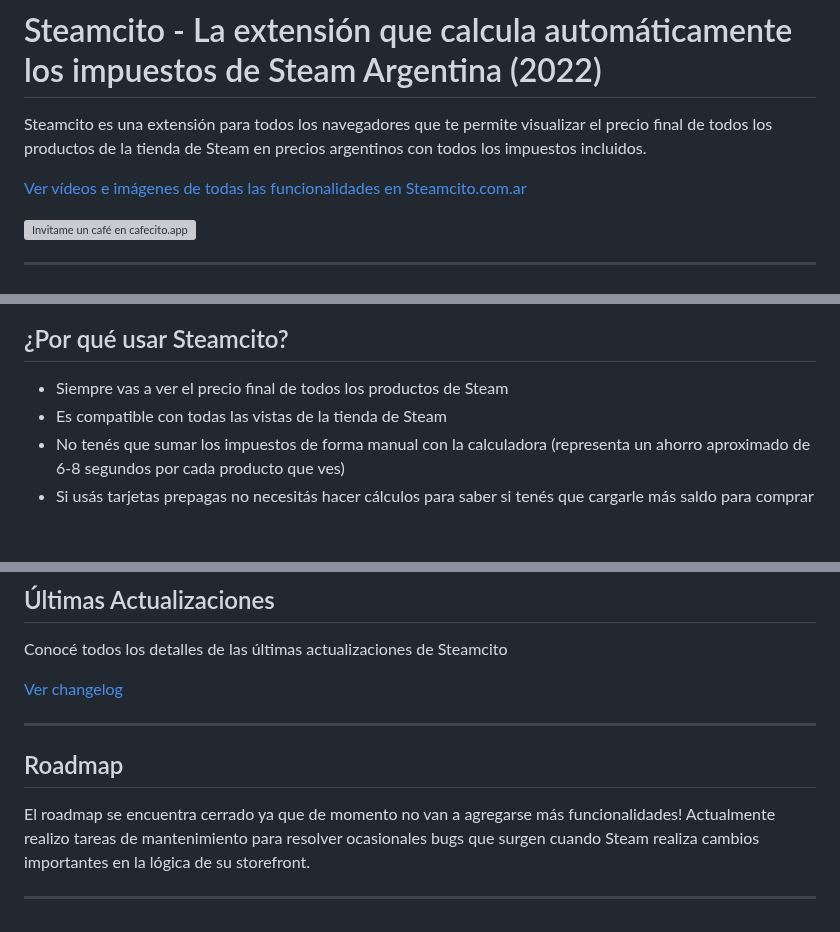
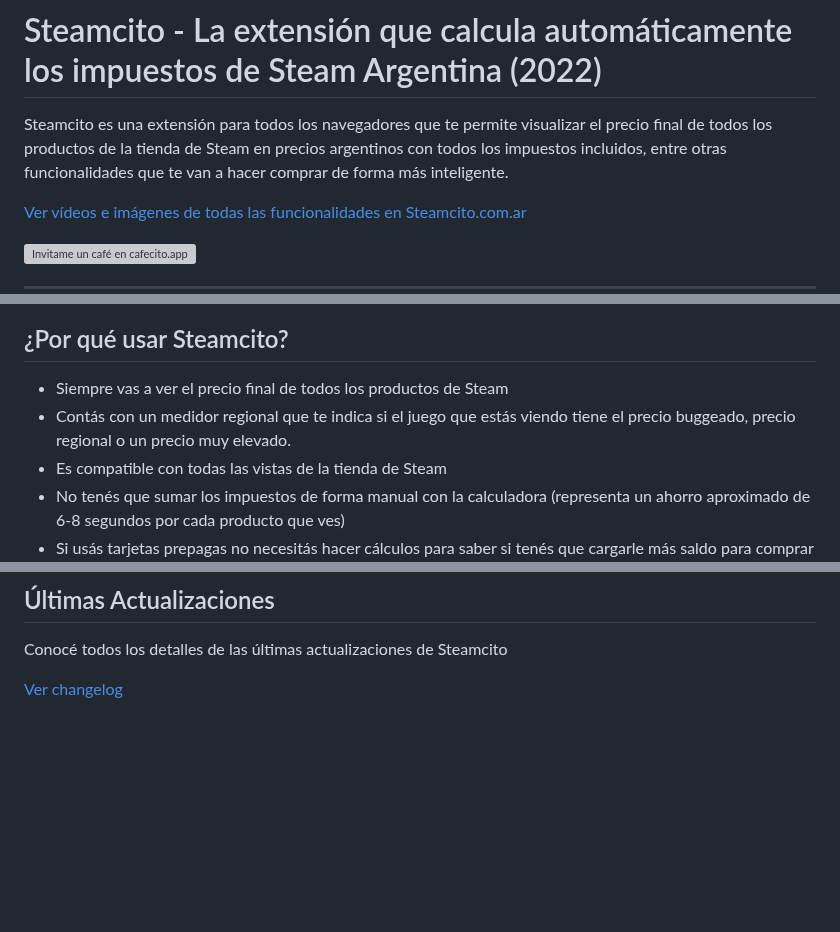
Before and after one commit to emilianog94/Steamcito-Precios-Steam-Argentina-Impuestos-Incluidos, a Markdown page: readme.md, 3 parts joined by grey strips. Rendered like a GitHub page; blank space fills up the shorter version; grey boxes are pictures that could not be loaded.

Commit message:
docs: :memo: Actualizo readme

```diff
--- a/readme.md
+++ b/readme.md
@@ -10,7 +10,7 @@
 
 
 # Steamcito - La extensión que calcula automáticamente los impuestos de Steam Argentina (2022)
-Steamcito es una extensión para todos los navegadores que te permite visualizar el precio final de todos los productos de la tienda de Steam en precios argentinos con todos los impuestos incluidos.
+Steamcito es una extensión para todos los navegadores que te permite visualizar el precio final de todos los productos de la tienda de Steam en precios argentinos con todos los impuestos incluidos, entre otras funcionalidades que te van a hacer comprar de forma más inteligente.
 
 [Ver vídeos e imágenes de todas las funcionalidades en Steamcito.com.ar](https://www.steamcito.com.ar)
 
@@ -50,6 +50,7 @@ Steamcito es una extensión para todos los navegadores que te permite visualizar
 
 ## ¿Por qué usar Steamcito?
 - Siempre vas a ver el precio final de todos los productos de Steam
+- Contás con un medidor regional que te indica si el juego que estás viendo tiene el precio buggeado, precio regional o un precio muy elevado.
 - Es compatible con todas las vistas de la tienda de Steam
 - No tenés que sumar los impuestos de forma manual con la calculadora (representa un ahorro aproximado de 6-8 segundos por cada producto que ves)
 - Si usás tarjetas prepagas no necesitás hacer cálculos para saber si tenés que cargarle más saldo para comprar un juego.
@@ -79,12 +80,3 @@ Steamcito es una extensión para todos los navegadores que te permite visualizar
 Conocé todos los detalles de las últimas actualizaciones de Steamcito
 
 [Ver changelog](https://emilianog94.github.io/Steamcito-Precios-Steam-Argentina-Impuestos-Incluidos/landing/changelog.html)
-
-
-***
-
-## Roadmap
-El roadmap se encuentra cerrado ya que de momento no van a agregarse más funcionalidades! Actualmente realizo tareas de mantenimiento para resolver ocasionales bugs que surgen cuando Steam realiza cambios importantes en la lógica de su storefront.
-
-
-***
```
